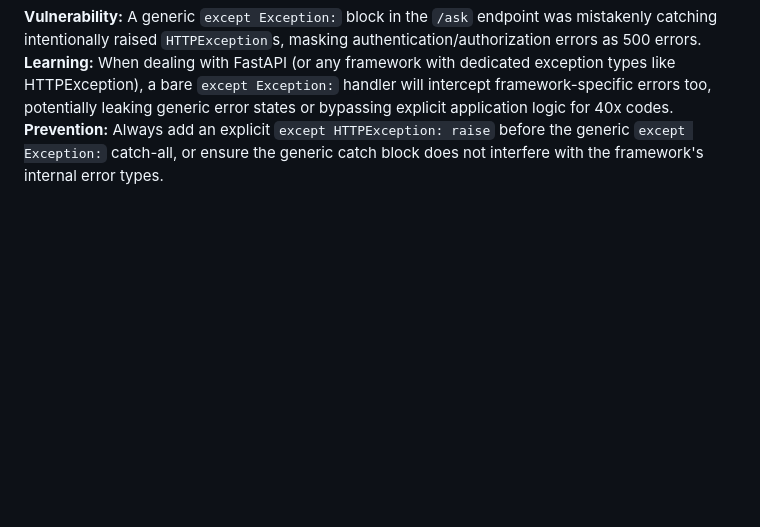
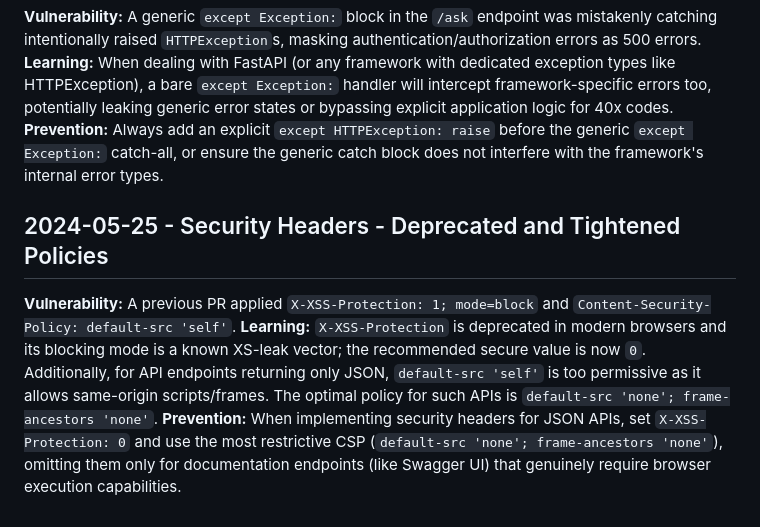
Before and after one commit to n24q02m/tacet, a Markdown page: .jules/sentinel.md, the part around the change. GitHub-like rendering; blank space fills up the shorter version.

```diff
--- a/.jules/sentinel.md
+++ b/.jules/sentinel.md
@@ -24,3 +24,8 @@
 **Vulnerability:** A generic `except Exception:` block in the `/ask` endpoint was mistakenly catching intentionally raised `HTTPException`s, masking authentication/authorization errors as 500 errors.
 **Learning:** When dealing with FastAPI (or any framework with dedicated exception types like HTTPException), a bare `except Exception:` handler will intercept framework-specific errors too, potentially leaking generic error states or bypassing explicit application logic for 40x codes.
 **Prevention:** Always add an explicit `except HTTPException: raise` before the generic `except Exception:` catch-all, or ensure the generic catch block does not interfere with the framework's internal error types.
+
+## 2024-05-25 - Security Headers - Deprecated and Tightened Policies
+**Vulnerability:** A previous PR applied `X-XSS-Protection: 1; mode=block` and `Content-Security-Policy: default-src 'self'`.
+**Learning:** `X-XSS-Protection` is deprecated in modern browsers and its blocking mode is a known XS-leak vector; the recommended secure value is now `0`. Additionally, for API endpoints returning only JSON, `default-src 'self'` is too permissive as it allows same-origin scripts/frames. The optimal policy for such APIs is `default-src 'none'; frame-ancestors 'none'`.
+**Prevention:** When implementing security headers for JSON APIs, set `X-XSS-Protection: 0` and use the most restrictive CSP (`default-src 'none'; frame-ancestors 'none'`), omitting them only for documentation endpoints (like Swagger UI) that genuinely require browser execution capabilities.
```
